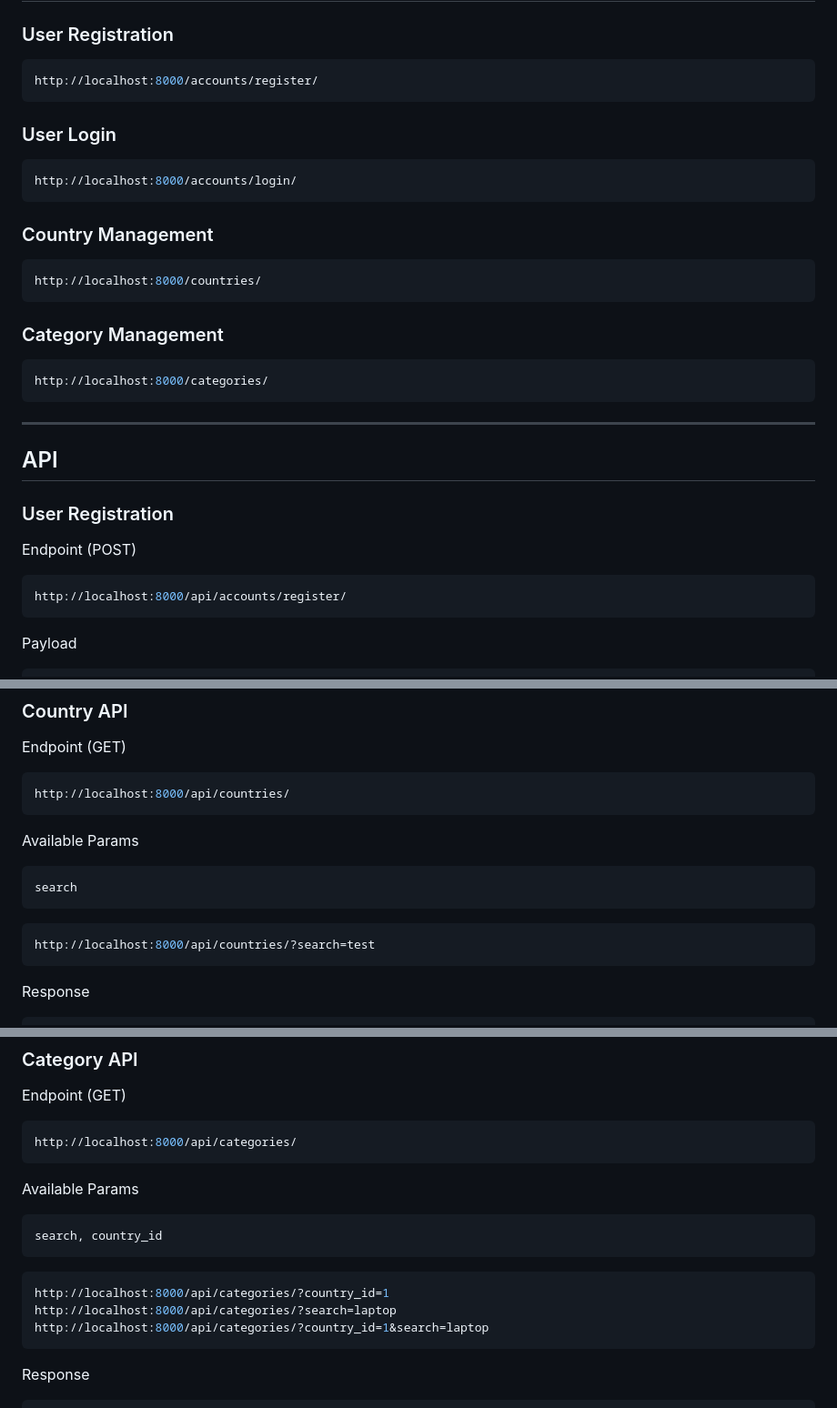
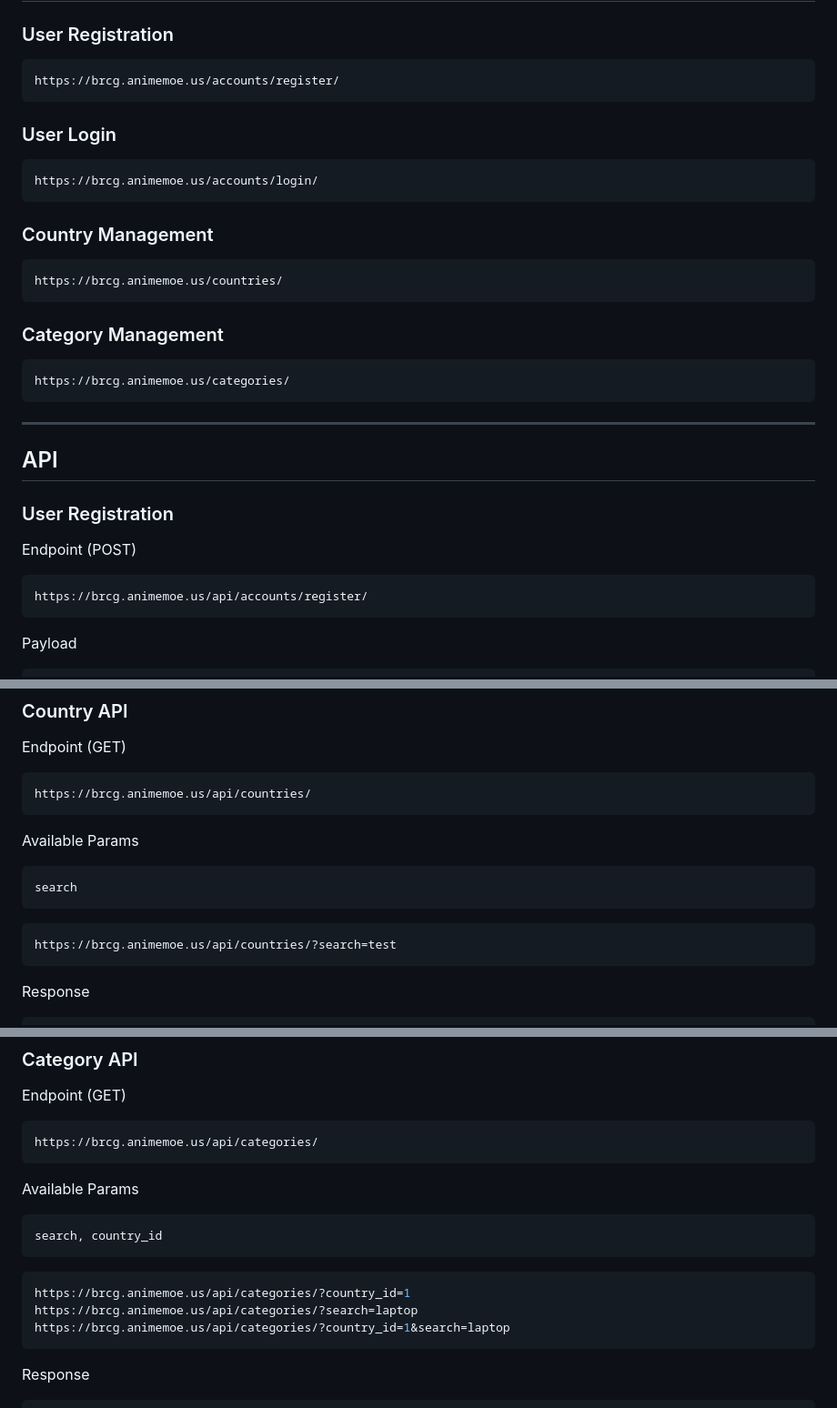
Before and after one commit to animemoeus/supreme-carnival, a Markdown page: README.md, 3 parts joined by grey strips. Shown: that part at 91% size. Rendered like a GitHub page.

````diff
--- a/README.md
+++ b/README.md
@@ -44,25 +44,25 @@ python manage.py runserver
 ### User Registration
 
 ```bash
-http://localhost:8000/accounts/register/
+https://brcg.animemoe.us/accounts/register/
 ```
 
 ### User Login
 
 ```bash
-http://localhost:8000/accounts/login/
+https://brcg.animemoe.us/accounts/login/
 ```
 
 ### Country Management
 
 ```bash
-http://localhost:8000/countries/
+https://brcg.animemoe.us/countries/
 ```
 
 ### Category Management
 
 ```bash
-http://localhost:8000/categories/
+https://brcg.animemoe.us/categories/
 ```
 
 ---
@@ -74,7 +74,7 @@ http://localhost:8000/categories/
 Endpoint (POST)
 
 ```bash
-http://localhost:8000/api/accounts/register/
+https://brcg.animemoe.us/api/accounts/register/
 ```
 
 Payload
@@ -125,7 +125,7 @@ Response
 Endpoint (GET)
 
 ```bash
-http://localhost:8000/api/countries/
+https://brcg.animemoe.us/api/countries/
 ```
 
 Available Params
@@ -135,7 +135,7 @@ search
 ```
 
 ```bash
-http://localhost:8000/api/countries/?search=test
+https://brcg.animemoe.us/api/countries/?search=test
 ```
 
 Response
@@ -163,7 +163,7 @@ Response
 Endpoint (GET)
 
 ```bash
-http://localhost:8000/api/categories/
+https://brcg.animemoe.us/api/categories/
 ```
 
 Available Params
@@ -173,9 +173,9 @@ search, country_id
 ```
 
 ```bash
-http://localhost:8000/api/categories/?country_id=1
-http://localhost:8000/api/categories/?search=laptop
-http://localhost:8000/api/categories/?country_id=1&search=laptop
+https://brcg.animemoe.us/api/categories/?country_id=1
+https://brcg.animemoe.us/api/categories/?search=laptop
+https://brcg.animemoe.us/api/categories/?country_id=1&search=laptop
 ```
 
 Response
````
Also changed, not shown: other parts of README.md (+4 -4 lines).
